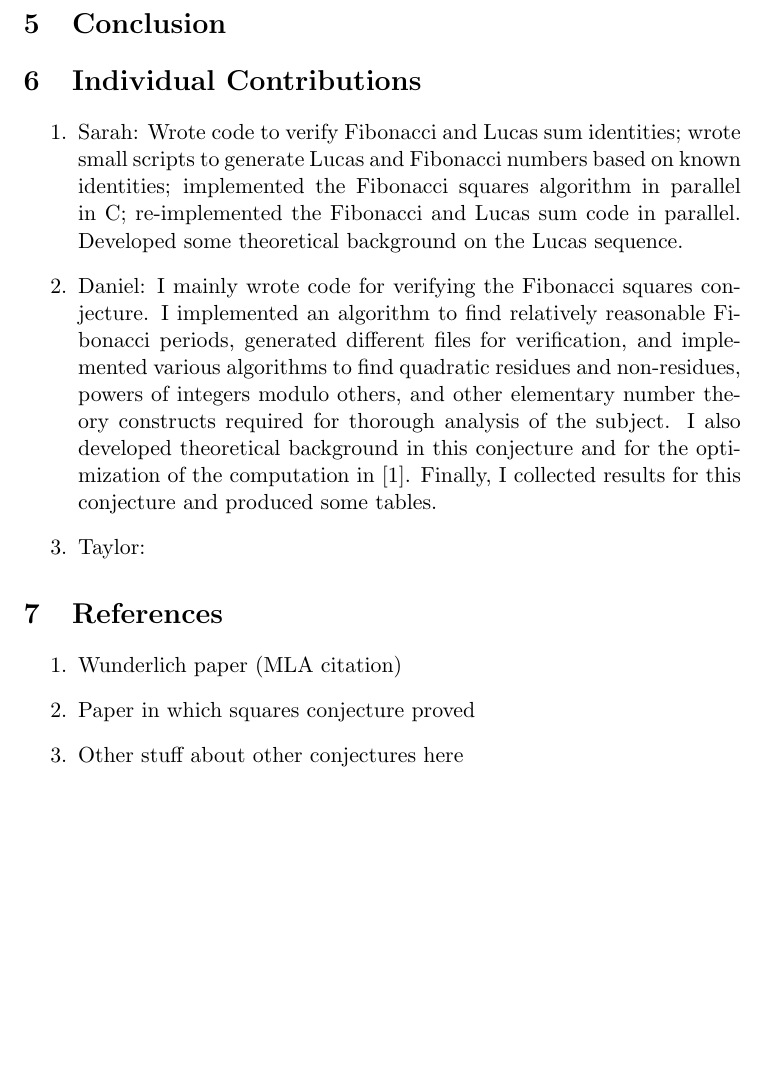
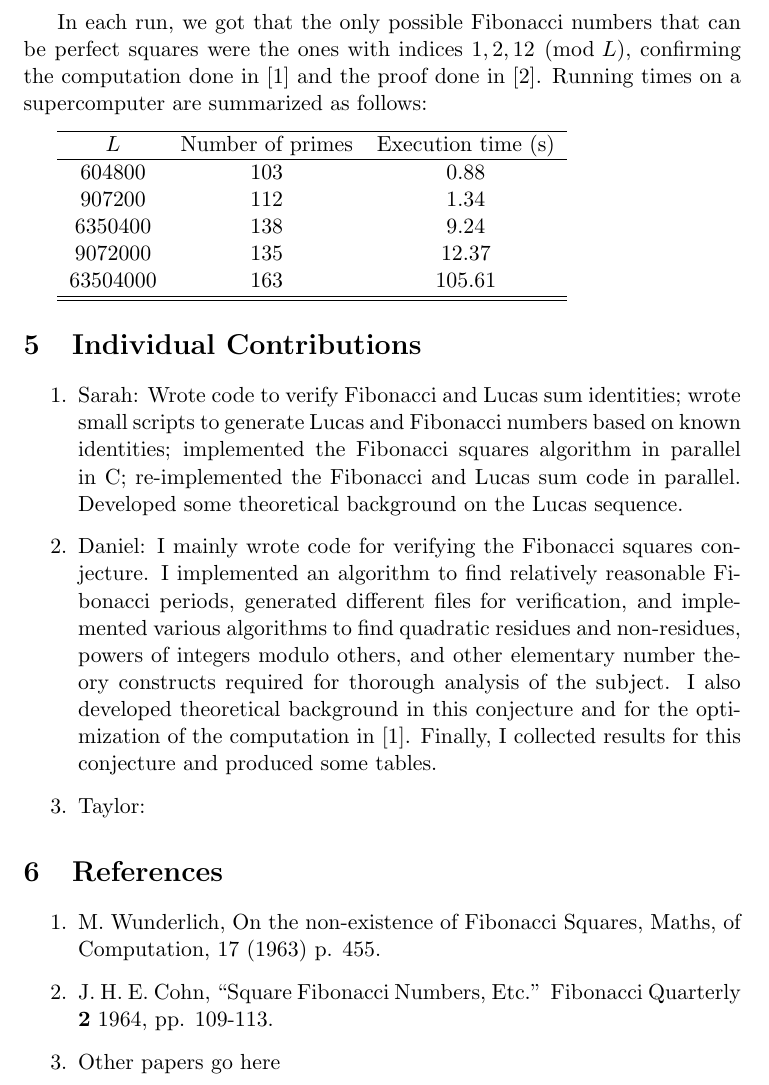
Before and after one commit to srsahibzada/MATH491Fall2015, a LaTeX document (Paper/daniel_paper_1023.tex): part of page 6 of 6, cut at the place of the change, the shorter picture padded with empty space. Compiled offline with pdfLaTeX.

Commit message:
paper edits IV
added results & conclusion section, added MLA citations for papers

```diff
--- a/Paper/daniel_paper_1023.tex
+++ b/Paper/daniel_paper_1023.tex
@@ -129,11 +129,22 @@ The computation in [1] was somewhat limited for two reasons. First, for each pri
 Large lists of Fibonacci and Lucas numbers were generated using a Python script that utilized (matrix identity for fibonacci) in order to generate Fibonacci numbers, and generated Lucas numbers using the Fibonacci sequence.
 
 
-\section{Results}
+\section{Results and Conclusion}
 
 Since the value of $L$ cannot be too large for our purposes (the computational size is linear in $L$), we must find primes with relatively small Fibonacci periods. To do this, we limited our primes $p_i$ to below $10^5$, and gave limits on $v_2(d_i)$, $v_3(d_i)$, $v_5(d_i)$, $v_7(d_i)$, $v_9(d_i)$, $v_{11}(d_i)$ where $v_q(d_i)$ is the power of prime $q$ in the prime factorization of $d_i$. Different files were generated based on these limits, each specifying a value of $L$. After this algorithm was run on each file, the possible residues $r_1, r_2, \dots \pmod L$ such that $F_{r_1}, F_{r_2}, \dots$ can be perfect squares were outputted.
 
-\section{Conclusion}
+In each run, we got that the only possible Fibonacci numbers that can be perfect squares were the ones with indices $1, 2, 12 \pmod{L}$, confirming the computation done in [1] and the proof done in [2]. Running times on a supercomputer are summarized as follows:
+\vspace{.1in}
+
+\begin{tabular}{ccc}
+\hline
+$L$ & Number of primes & Execution time (s) \\ \hline
+604800 & 103 & 0.88 \\
+907200 & 112 & 1.34 \\
+6350400 & 138 & 9.24 \\
+9072000 & 135 & 12.37 \\
+63504000 & 163 & 105.61 \\ \hline \hline
+\end{tabular}
 
 
 
@@ -150,11 +161,11 @@ Since the value of $L$ cannot be too large for our purposes (the computational s
 \section{References}
 
 \begin{enumerate}
-\item Wunderlich paper (MLA citation)
+\item M. Wunderlich, On the non-existence of Fibonacci Squares, Maths, of Computation, 17 (1963) p. 455.
 
-\item Paper in which squares conjecture proved
+\item J. H. E. Cohn, ``Square Fibonacci Numbers, Etc.'' Fibonacci Quarterly \textbf{2} 1964, pp. 109-113.
 
-\item Other stuff about other conjectures here
+\item Other papers go here
 \end{enumerate}
 
 \end{document}
```
Also changed, not shown: Paper/daniel_paper_1023.pdf, 3 other files.
